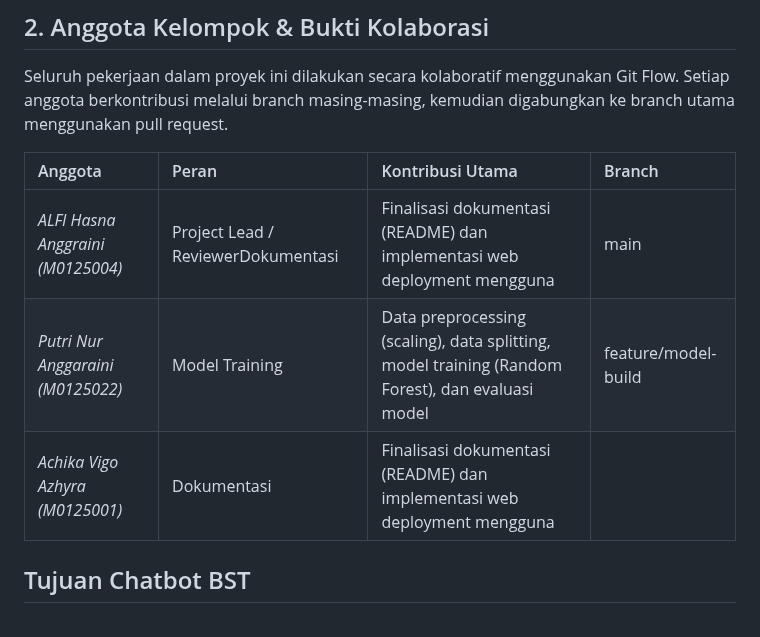
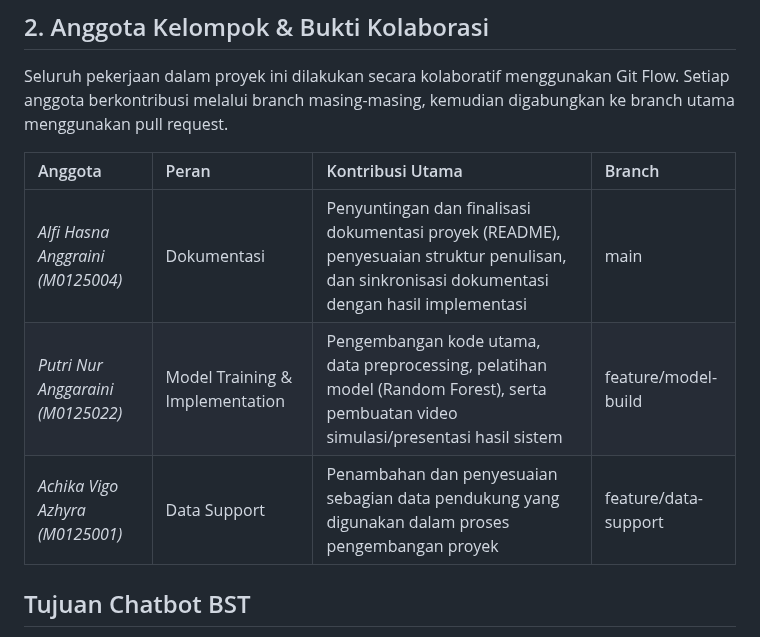
Before and after one commit to anggarainiput98-source/chatbot-bst, a Markdown page: README.md, the part around the change. GitHub-like rendering.

```diff
--- a/README.md
+++ b/README.md
@@ -33,11 +33,11 @@ Proyek ini dikembangkan sebagai bagian dari Ujian Akhir Semester (UAS) 2025 Maha
 
 Seluruh pekerjaan dalam proyek ini dilakukan secara kolaboratif menggunakan Git Flow. Setiap anggota berkontribusi melalui branch masing-masing, kemudian digabungkan ke branch utama menggunakan pull request.
 
-| Anggota      | Peran                    | Kontribusi Utama | Branch                                      |
-| :----------- | :----------------------- | :----------------------------------------------------------------------------------------------- | :------------------------------------------ |
-| *ALFI Hasna Anggraini (M0125004)* | Project Lead / ReviewerDokumentasi  |  Finalisasi dokumentasi (README) dan implementasi web deployment mengguna| main                                      |
-| *Putri Nur Anggaraini (M0125022)*     | Model Training           | Data preprocessing (scaling), data splitting, model training (Random Forest), dan evaluasi model | feature/model-build                       |
-| *Achika Vigo Azhyra (M0125001)*     | Dokumentasi | Finalisasi dokumentasi (README) dan implementasi web deployment mengguna
+| Anggota | Peran | Kontribusi Utama | Branch |
+| :-- | :-- | :-- | :-- |
+| *Alfi Hasna Anggraini (M0125004)* | Dokumentasi | Penyuntingan dan finalisasi dokumentasi proyek (README), penyesuaian struktur penulisan, dan sinkronisasi dokumentasi dengan hasil implementasi | main |
+| *Putri Nur Anggaraini (M0125022)* | Model Training & Implementation | Pengembangan kode utama, data preprocessing, pelatihan model (Random Forest), serta pembuatan video simulasi/presentasi hasil sistem | feature/model-build |
+| *Achika Vigo Azhyra (M0125001)* | Data Support | Penambahan dan penyesuaian sebagian data pendukung yang digunakan dalam proses pengembangan proyek | feature/data-support |
 
 ## Tujuan Chatbot BST
 
```
